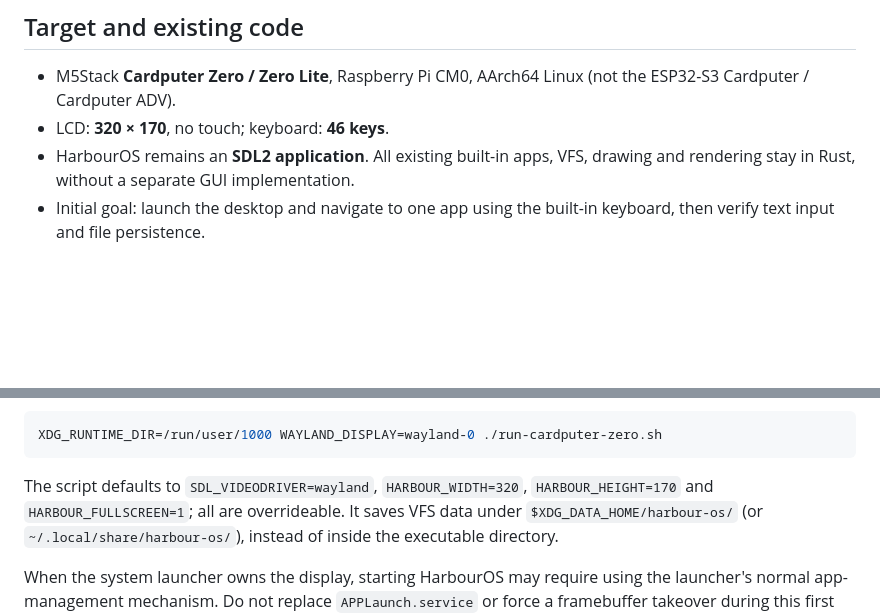
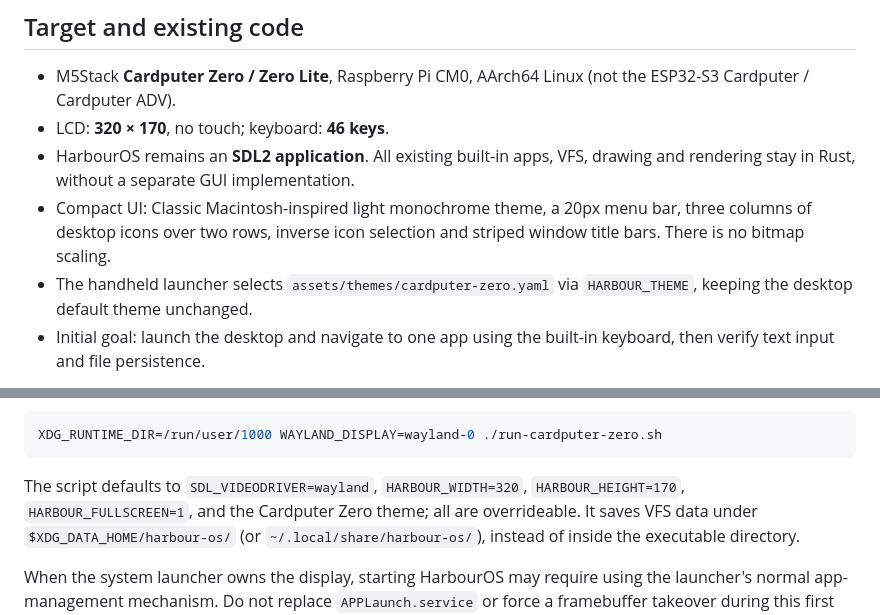
Before and after one commit to kurogedelic/HabourOS, a Markdown page: docs/cardputer-zero.md, 2 parts joined by grey strips. GitHub-like rendering; blank space fills up the shorter version.

Commit message:
docs: describe Macintosh-inspired native 320x170 interface

````diff
--- a/docs/cardputer-zero.md
+++ b/docs/cardputer-zero.md
@@ -11,6 +11,11 @@
 - LCD: **320 × 170**, no touch; keyboard: **46 keys**.
 - HarbourOS remains an **SDL2 application**. All existing built-in apps, VFS,
   drawing and rendering stay in Rust, without a separate GUI implementation.
+- Compact UI: Classic Macintosh-inspired light monochrome theme, a 20px menu
+  bar, three columns of desktop icons over two rows, inverse icon selection
+  and striped window title bars. There is no bitmap scaling.
+- The handheld launcher selects `assets/themes/cardputer-zero.yaml` via
+  `HARBOUR_THEME`, keeping the desktop default theme unchanged.
 - Initial goal: launch the desktop and navigate to one app using the built-in
   keyboard, then verify text input and file persistence.
 
@@ -62,7 +67,8 @@ XDG_RUNTIME_DIR=/run/user/1000 WAYLAND_DISPLAY=wayland-0 ./run-cardputer-zero.sh
 ```
 
 The script defaults to `SDL_VIDEODRIVER=wayland`, `HARBOUR_WIDTH=320`,
-`HARBOUR_HEIGHT=170` and `HARBOUR_FULLSCREEN=1`; all are overrideable.
+`HARBOUR_HEIGHT=170`, `HARBOUR_FULLSCREEN=1`, and the Cardputer Zero theme;
+all are overrideable.
 It saves VFS data under `$XDG_DATA_HOME/harbour-os/` (or
 `~/.local/share/harbour-os/`), instead of inside the executable directory.
 
````
